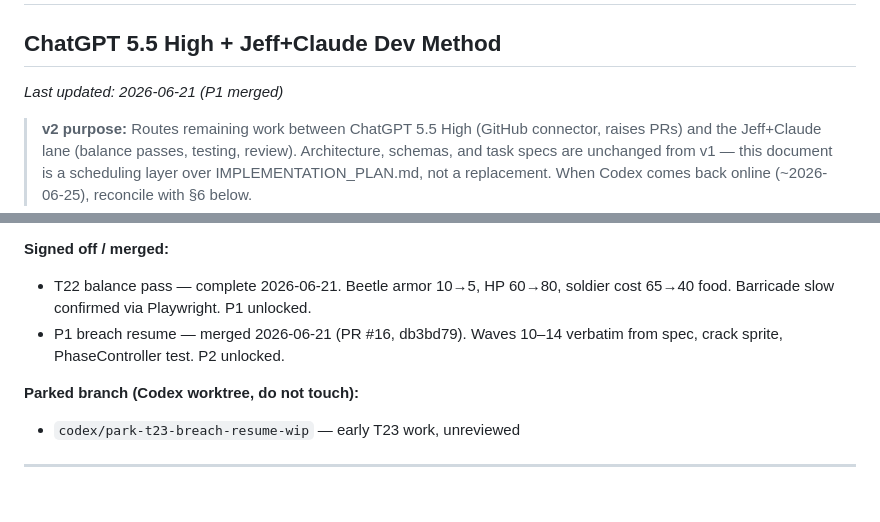
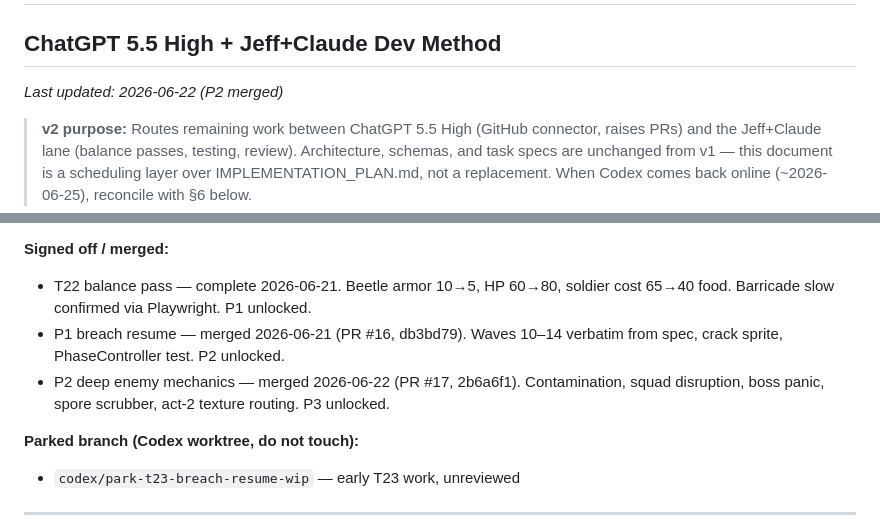
Before and after one commit to j-kuman/formicarium, a Markdown page: IMPLEMENTATION_PLAN_v2.md, 2 parts joined by grey strips. GitHub-like rendering; blank space fills up the shorter version.

Commit message:
docs: mark P2 merged, P3 unlocked
Co-Authored-By: Claude Sonnet 4.6 <noreply@anthropic.com>

```diff
--- a/IMPLEMENTATION_PLAN_v2.md
+++ b/IMPLEMENTATION_PLAN_v2.md
@@ -1,7 +1,7 @@
 # Formicarium Implementation Plan v2
 ## ChatGPT 5.5 High + Jeff+Claude Dev Method
 
-_Last updated: 2026-06-21 (P1 merged)_
+_Last updated: 2026-06-22 (P2 merged)_
 
 > **v2 purpose:** Routes remaining work between ChatGPT 5.5 High (GitHub connector, raises PRs) and the Jeff+Claude lane (balance passes, testing, review). Architecture, schemas, and task specs are unchanged from v1 — this document is a scheduling layer over IMPLEMENTATION_PLAN.md, not a replacement. When Codex comes back online (~2026-06-25), reconcile with §6 below.
 
@@ -19,6 +19,7 @@ _Last updated: 2026-06-21 (P1 merged)_
 **Signed off / merged:**
 - T22 balance pass — complete 2026-06-21. Beetle armor 10→5, HP 60→80, soldier cost 65→40 food. Barricade slow confirmed via Playwright. P1 unlocked.
 - P1 breach resume — merged 2026-06-21 (PR #16, db3bd79). Waves 10–14 verbatim from spec, crack sprite, PhaseController test. P2 unlocked.
+- P2 deep enemy mechanics — merged 2026-06-22 (PR #17, 2b6a6f1). Contamination, squad disruption, boss panic, spore scrubber, act-2 texture routing. P3 unlocked.
 
 **Parked branch (Codex worktree, do not touch):**
 - `codex/park-t23-breach-resume-wip` — early T23 work, unreviewed
```
